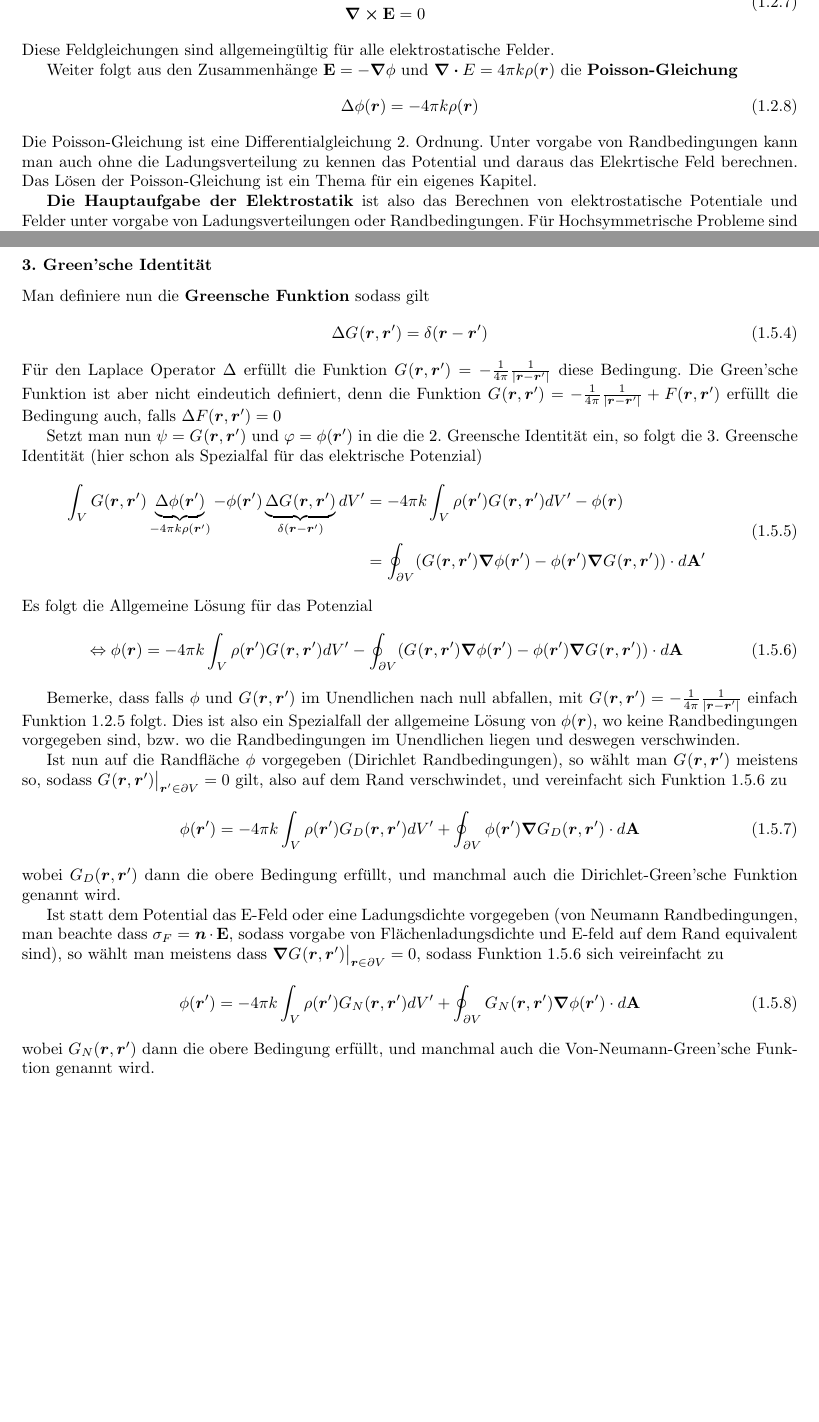
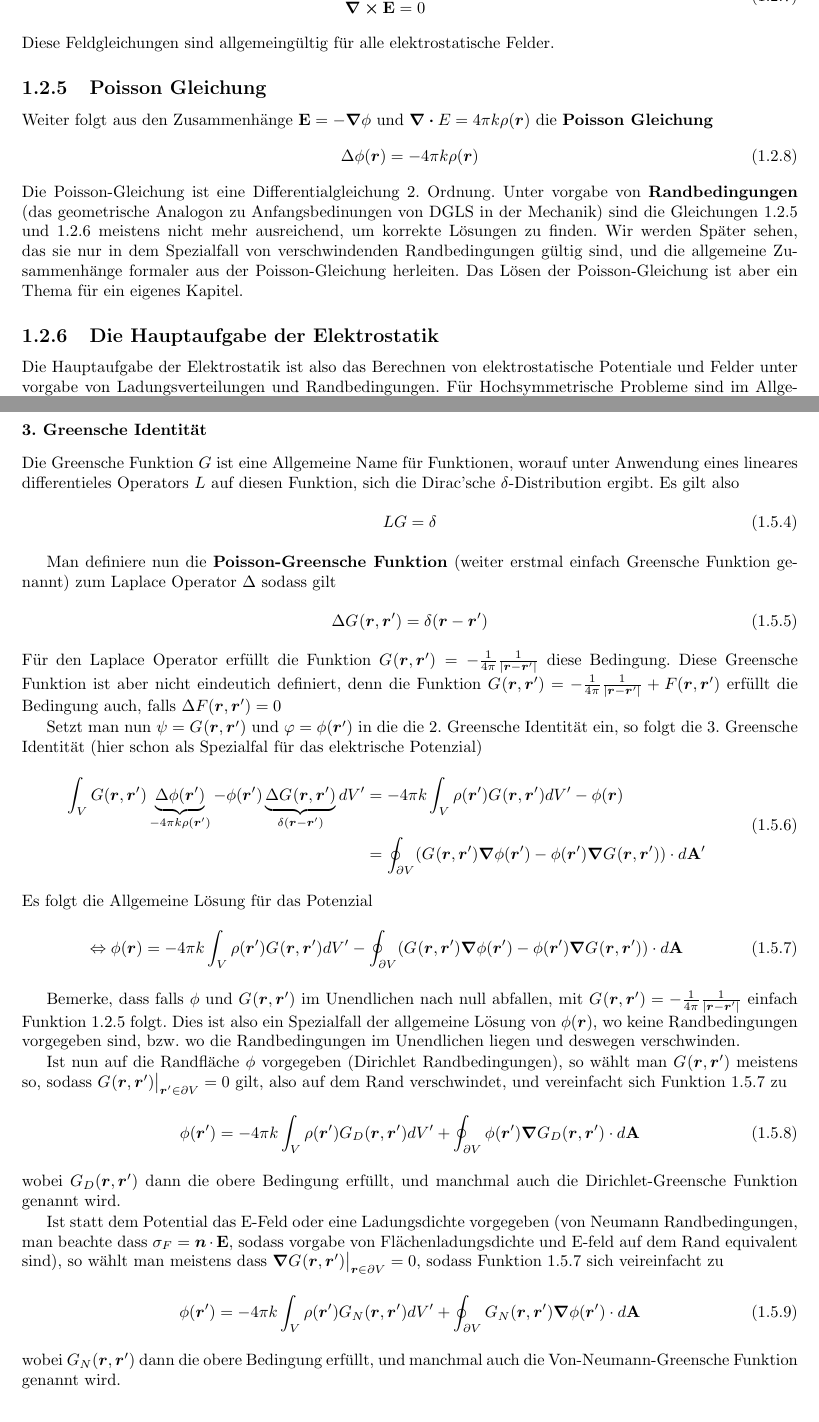
Before and after one commit to ljbkusters/theo-II-zusammenfassung, a LaTeX book (main.tex, which reads subtex/elektrostatik/elektrisches-feld-und-elektrisches-potential.tex, subtex/elektrostatik/poisson-green.tex): two parts of pages 8 and 15 of 36, joined at a grey line, cut at the place of the change, the shorter picture padded with empty space. Compiled offline with pdfLaTeX.

Commit message:
adds many minor changes and corrections to elektrostatik chapter

```diff
--- a/subtex/elektrostatik/elektrisches-feld-und-elektrisches-potential.tex
+++ b/subtex/elektrostatik/elektrisches-feld-und-elektrisches-potential.tex
@@ -130,19 +124,22 @@ E-Feldes folgen die beiden \textbf{Feldgleichungen der Elektrostatik}.
 \end{equation}
 Diese Feldgleichungen sind allgemeingültig für alle elektrostatische Felder.
 
+\subsection{Poisson Gleichung}%
 Weiter folgt aus den Zusammenhänge $\vb E = -\grad \phi$ und
-$\div E = 4\pi k \rho(\vb*r)$ die \textbf{Poisson-Gleichung}
+$\div E = 4\pi k \rho(\vb*r)$ die \textbf{Poisson Gleichung}
 \begin{equation}
   \Delta \phi(\vb*r) = - 4\pi k \rho(\vb*r)
 \end{equation}
 Die Poisson-Gleichung ist eine Differentialgleichung 2.\ Ordnung. Unter
-vorgabe von Randbedingungen kann man auch ohne die Ladungsverteilung zu
-kennen das Potential und daraus das Elekrtische Feld berechnen. Das Lösen
-der Poisson-Gleichung ist ein Thema für ein eigenes Kapitel.
+vorgabe von \textbf{Randbedingungen} (das geometrische Analogon zu Anfangsbedinungen von DGLS in der Mechanik) sind die Gleichungen~\ref{eq:potential} und~\ref{eq:E-feld} meistens nicht mehr ausreichend, um korrekte Lösungen zu finden.
+Wir werden Später sehen, das sie nur in dem Spezialfall von verschwindenden
+Randbedingungen gültig sind, und die allgemeine Zusammenhänge formaler aus der Poisson-Gleichung herleiten.
+Das Lösen der Poisson-Gleichung ist aber ein Thema für ein eigenes Kapitel.
 
-\textbf{Die Hauptaufgabe der Elektrostatik} ist also das Berechnen von
+\subsection{Die Hauptaufgabe der Elektrostatik}
+Die Hauptaufgabe der Elektrostatik ist also das Berechnen von
 elektrostatische Potentiale und Felder unter vorgabe von
-Ladungsverteilungen oder Randbedingungen.
+Ladungsverteilungen und Randbedingungen.
 Für Hochsymmetrische Probleme sind im Allgemeinen analytische
 Lösungen möglich, für schwierigere Probleme können meistens nur numerische
 Lösungen gefunden werden. Für uns ist erstmal das Finden von analytische
--- a/subtex/elektrostatik/poisson-green.tex
+++ b/subtex/elektrostatik/poisson-green.tex
@@ -77,17 +75,22 @@ folgt
   \oint_{\partial V} \psi\grad\varphi - \varphi\grad\psi d\vb A
 \end{equation}
 
-\subsubsection{3. Green'sche Identität}%
+\subsubsection{3. Greensche Identität}%
 \label{ssub:green-id-3}
 
-Man definiere nun die \textbf{Greensche Funktion} sodass gilt
+Die Greensche Funktion $G$ ist eine Allgemeine Name für Funktionen, worauf unter Anwendung eines lineares differentieles Operators $L$ auf diesen Funktion, sich die Dirac'sche $\delta$-Distribution ergibt. Es gilt also
+\begin{equation}
+  LG = \delta
+\end{equation}
+
+Man definiere nun die \textbf{Poisson-Greensche Funktion} (weiter erstmal einfach Greensche Funktion genannt) zum Laplace Operator $\Delta$ sodass gilt
 \begin{equation}
   \Delta \green= \delta(\vb*r - \vb*r')
 \end{equation}
-Für den Laplace Operator $\Delta$ erfüllt die Funktion
+Für den Laplace Operator erfüllt die Funktion
 $\green=-\frac{1}{4\pi}\frac{1}{\abs{\vb*r-\vb*r'}}$
-diese Bedingung. Die
-Green'sche Funktion ist aber nicht eindeutich definiert, denn die Funktion
+diese Bedingung. Diese
+Greensche Funktion ist aber nicht eindeutich definiert, denn die Funktion
 $\green
 =-\frac{1}{4\pi}\frac{1}{\abs{\vb*r-\vb*r'}} + F(\vb*r,\vb*r')$ erfüllt die
 Bedingung auch, falls $\Delta F(\vb*r, \vb*r')=0$
@@ -128,7 +131,7 @@ verschwindet, und vereinfacht sich Funktion~\ref{eq:allgemeine-potential} zu
   + \oint_{\partial V} \phi(\vr')\grad\green[D] \ddA
 \end{equation}
 wobei $\green[D]$ dann die obere Bedingung erfüllt, und manchmal
-auch die Dirichlet-Green'sche Funktion genannt wird.
+auch die Dirichlet-Greensche Funktion genannt wird.
 
 Ist statt dem Potential das E-Feld oder eine Ladungsdichte vorgegeben
 (von Neumann Randbedingungen, man beachte dass $\sigma_F=\vb*n\cdot\vb E$,
@@ -140,7 +143,7 @@ sodass Funktion~\ref{eq:allgemeine-potential} sich veireinfacht zu
   + \oint_{\partial V} \green[N]\grad\phi(\vr') \ddA
 \end{equation}
 wobei $\green[N]$ dann die obere Bedingung erfüllt, und manchmal
-auch die Von-Neumann-Green'sche Funktion genannt wird.
+auch die Von-Neumann-Greensche Funktion genannt wird.
 
 \subsection{Praktische Lösungswege}%
 \label{sub:spiegelladungsmethode}
```
Also changed, not shown: subtex/elektrostatik/randflaechen.tex (+3 -3 lines), subtex/elektrostatik/elektrisches-feld-und-elektrisches-potential.tex (18 more changed lines), subtex/elektrostatik/poisson-green.tex (16 more changed lines), 1 other file.
